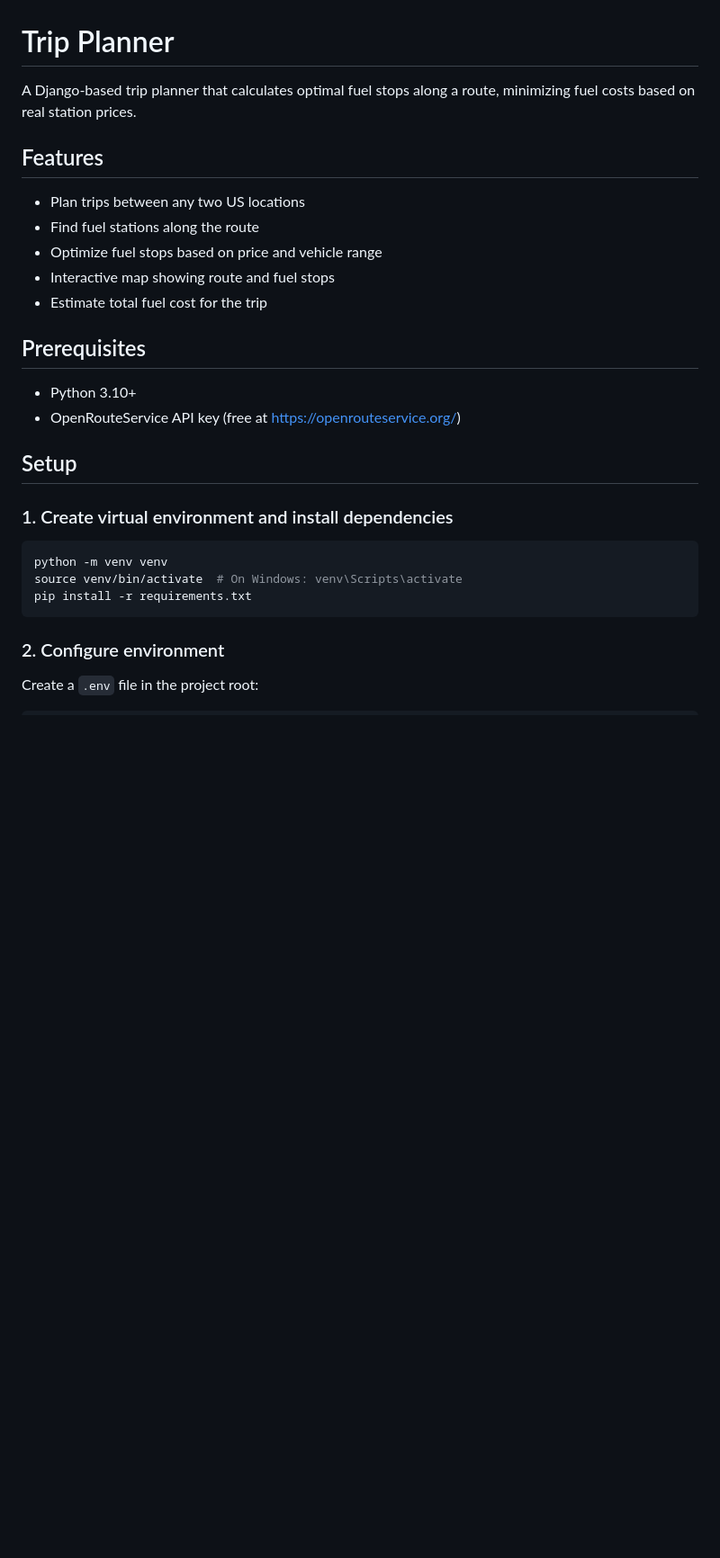
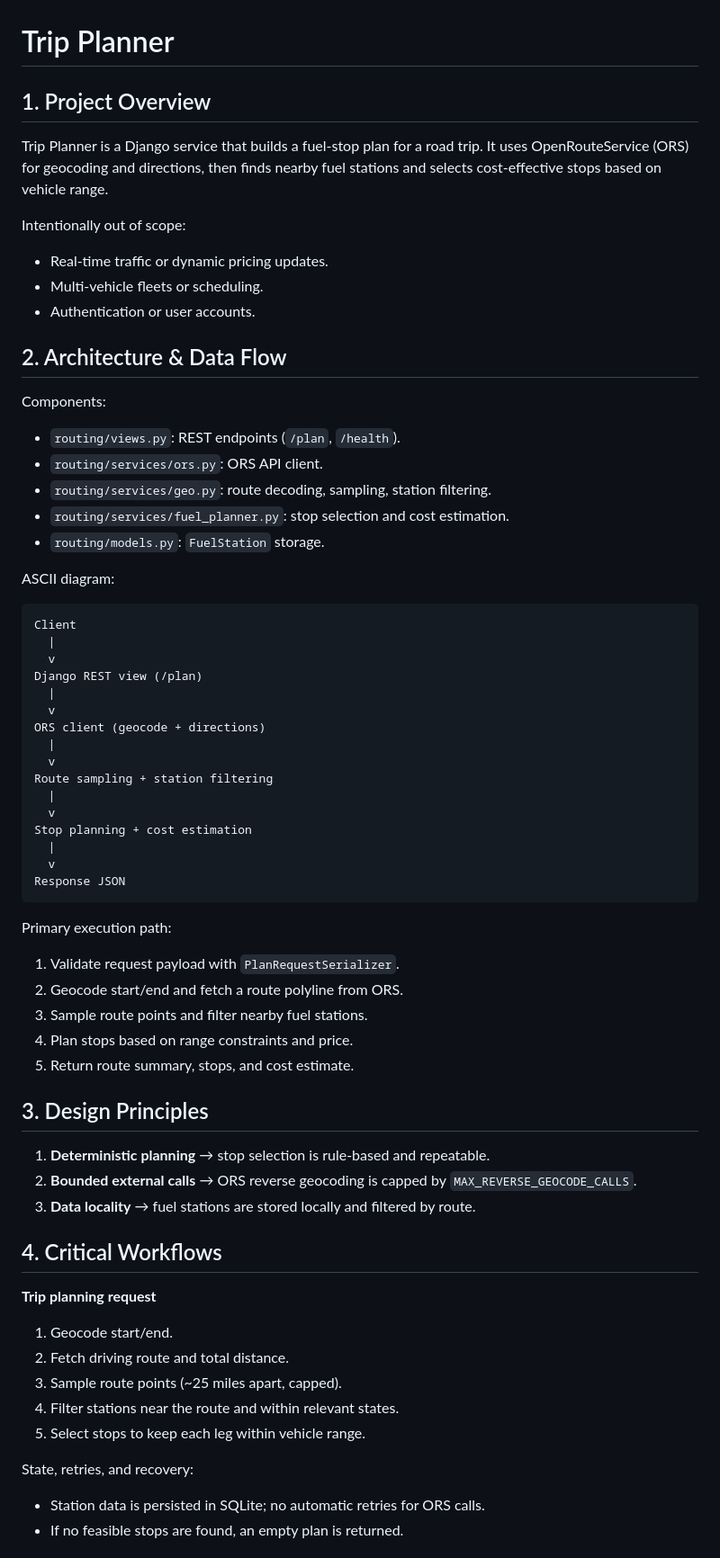
Before and after one commit to bankotij/trip_planner, a Markdown page: README.md, the part around one of its changes. Shown at 90% size. Drawn GitHub-style; blank space fills up the shorter version.

Commit message:
Add hiring-grade README with ORS flow and failure mode docs
Documents fuel stop planning algorithm, external API dependencies,
testing strategy, and explicit scope limitations.

````diff
--- a/README.md
+++ b/README.md
@@ -1,30 +1,64 @@
 # Trip Planner
 
-A Django-based trip planner that calculates optimal fuel stops along a route, minimizing fuel costs based on real station prices.
+## 1. Project Overview
+Trip Planner is a Django service that builds a fuel-stop plan for a road trip. It
+uses OpenRouteService (ORS) for geocoding and directions, then finds nearby fuel
+stations and selects cost-effective stops based on vehicle range.
 
-## Features
+Intentionally out of scope:
+- Real-time traffic or dynamic pricing updates.
+- Multi-vehicle fleets or scheduling.
+- Authentication or user accounts.
 
-- Plan trips between any two US locations
-- Find fuel stations along the route
-- Optimize fuel stops based on price and vehicle range
-- Interactive map showing route and fuel stops
-- Estimate total fuel cost for the trip
+## 2. Architecture & Data Flow
+Components:
+- `routing/views.py`: REST endpoints (`/plan`, `/health`).
+- `routing/services/ors.py`: ORS API client.
+- `routing/services/geo.py`: route decoding, sampling, station filtering.
+- `routing/services/fuel_planner.py`: stop selection and cost estimation.
+- `routing/models.py`: `FuelStation` storage.
 
-## Prerequisites
-
-- Python 3.10+
-- OpenRouteService API key (free at https://openrouteservice.org/)
-
-## Setup
-
-### 1. Create virtual environment and install dependencies
-
-```bash
-python -m venv venv
-source venv/bin/activate  # On Windows: venv\Scripts\activate
-pip install -r requirements.txt
+ASCII diagram:
+```
+Client
+  |
+  v
+Django REST view (/plan)
+  |
+  v
+ORS client (geocode + directions)
+  |
+  v
+Route sampling + station filtering
+  |
+  v
+Stop planning + cost estimation
+  |
+  v
+Response JSON
 ```
 
-### 2. Configure environment
+Primary execution path:
+1. Validate request payload with `PlanRequestSerializer`.
+2. Geocode start/end and fetch a route polyline from ORS.
+3. Sample route points and filter nearby fuel stations.
+4. Plan stops based on range constraints and price.
+5. Return route summary, stops, and cost estimate.
 
-Create a `.env` file in the project root:
+## 3. Design Principles
+1. **Deterministic planning** → stop selection is rule-based and repeatable.
+2. **Bounded external calls** → ORS reverse geocoding is capped by `MAX_REVERSE_GEOCODE_CALLS`.
+3. **Data locality** → fuel stations are stored locally and filtered by route.
+
+## 4. Critical Workflows
+**Trip planning request**
+1. Geocode start/end.
+2. Fetch driving route and total distance.
+3. Sample route points (~25 miles apart, capped).
+4. Filter stations near the route and within relevant states.
+5. Select stops to keep each leg within vehicle range.
+
+State, retries, and recovery:
+- Station data is persisted in SQLite; no automatic retries for ORS calls.
+- If no feasible stops are found, an empty plan is returned.
+
````
Also changed, not shown: other parts of README.md (+38 -129 lines).
